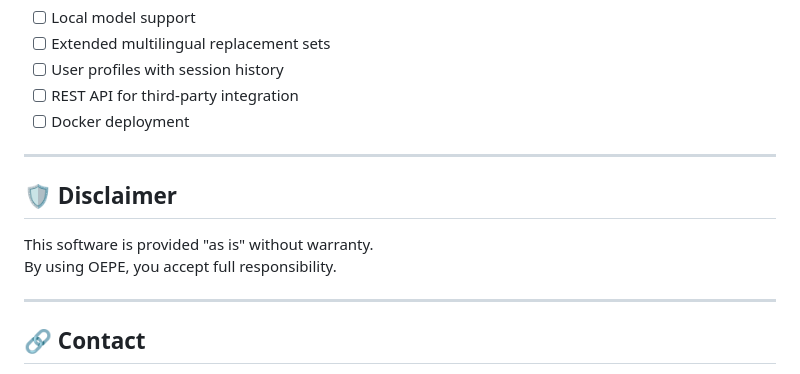
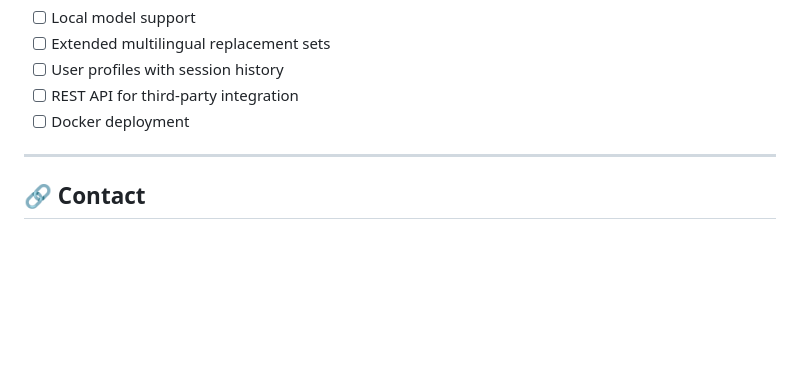
Before and after one commit to Leesintheblindmonk1999/OEPE-Onto-Exoprotonic-Engine-V1, a Markdown page: Readme.md, the part around the change. Rendered like a GitHub page; blank space fills up the shorter version.

```diff
--- a/Readme.md
+++ b/Readme.md
@@ -185,13 +185,6 @@ By using OEPE, you acknowledge:
 
 ---
 
-## 🛡️ Disclaimer
-
-This software is provided "as is" without warranty.
-By using OEPE, you accept full responsibility.
-
----
-
 ## 🔗 Contact
 
 For inquiries or collaboration:
```
